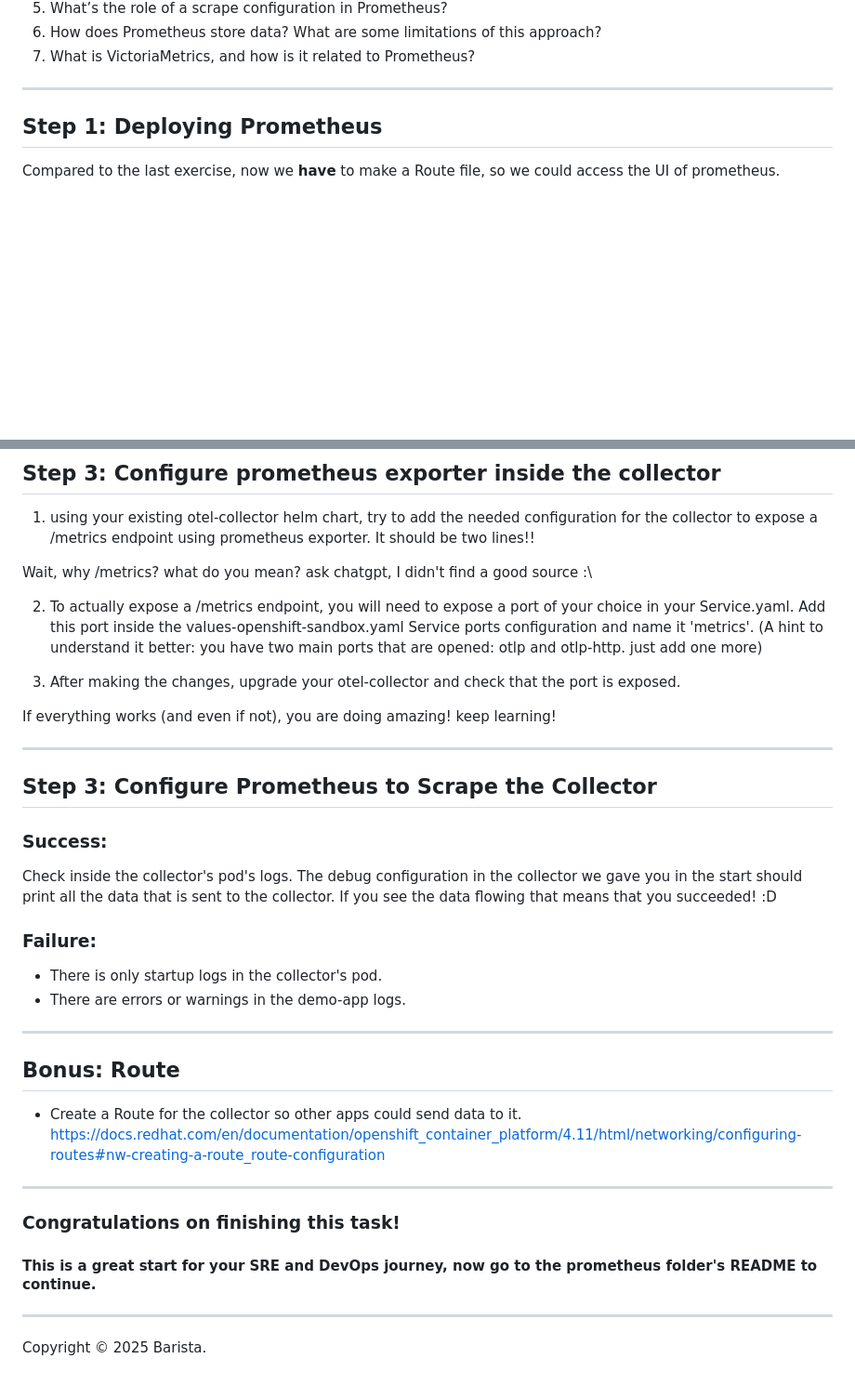
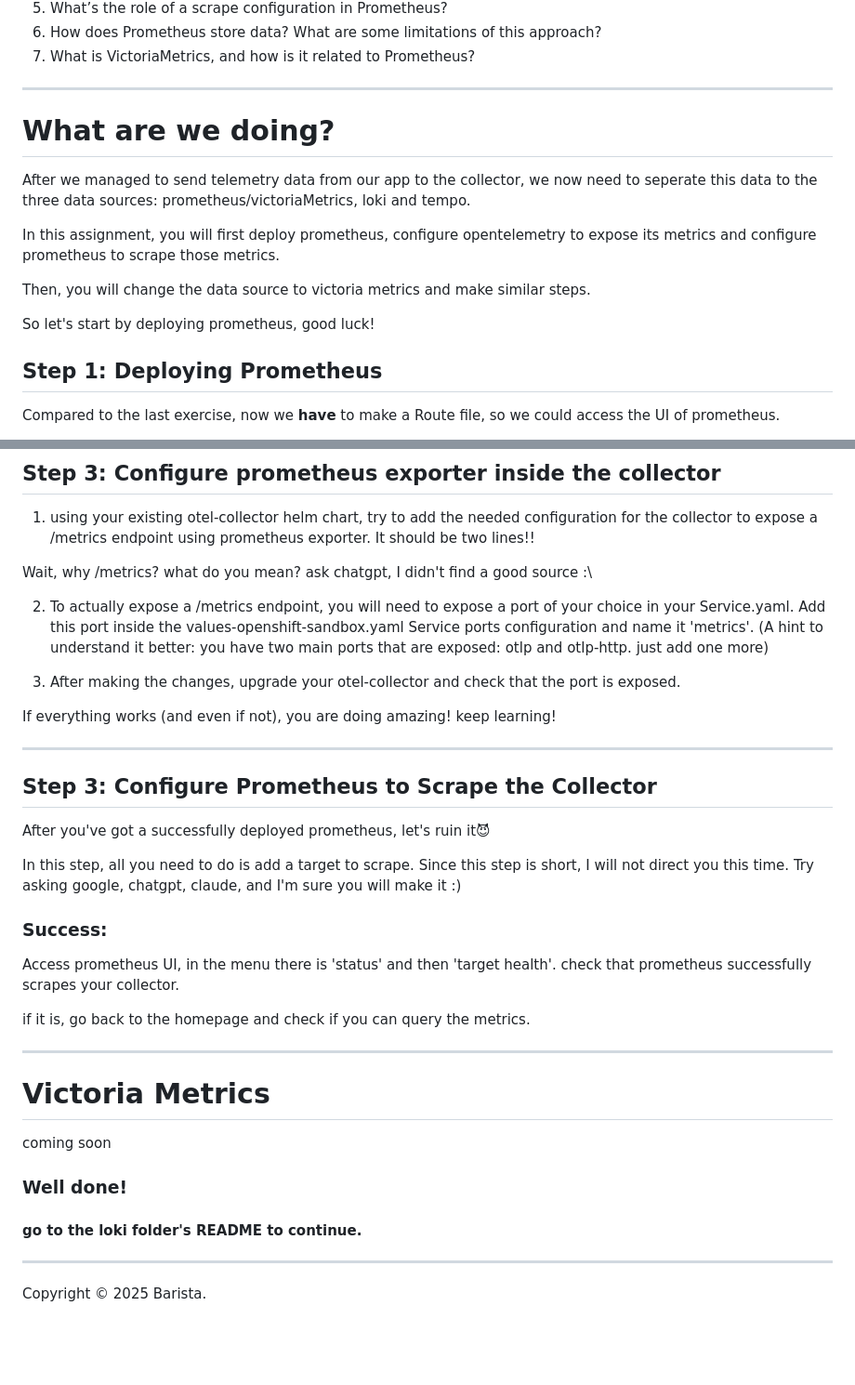
Before and after one commit to michi8620/Esops-course, a Markdown page: prometheus/README.md, 2 parts joined by grey strips. Shown at 93% size. Drawn GitHub-style; blank space fills up the shorter version.

Commit message:
finished prometheus task

```diff
--- a/prometheus/README.md
+++ b/prometheus/README.md
@@ -14,6 +14,19 @@ Before you start installing or working with Prometheus, it's important to unders
 7. What is VictoriaMetrics, and how is it related to Prometheus?
 
 ---
+
+# What are we doing?
+
+After we managed to send telemetry data from our app to the collector, we now need to seperate this data to
+the three data sources: prometheus/victoriaMetrics, loki and tempo.
+
+In this assignment, you will first deploy prometheus, configure opentelemetry to expose its metrics and configure
+prometheus to scrape those metrics.
+
+Then, you will change the data source to victoria metrics and make similar steps.
+
+So let's start by deploying prometheus, good luck!
+
 
 ## Step 1: Deploying Prometheus
 
@@ -151,7 +164,7 @@ ask chatgpt, I didn't find a good source :\
 
 2. To actually expose a /metrics endpoint, you will need to expose a port of your choice in your Service.yaml.
 Add this port inside the values-openshift-sandbox.yaml Service ports configuration and name it 'metrics'.
-   (A hint to understand it better: you have two main ports that are opened: otlp and otlp-http. just add one more)
+   (A hint to understand it better: you have two main ports that are exposed: otlp and otlp-http. just add one more)
 
 3. After making the changes, upgrade your otel-collector and check that the port is exposed.
 
@@ -161,26 +174,27 @@ If everything works (and even if not), you are doing amazing! keep learning!
 
 ## Step 3: Configure Prometheus to Scrape the Collector
 
+After you've got a successfully deployed prometheus, let's ruin it😈
+
+In this step, all you need to do is add a target to scrape.
+Since this step is short, I will not direct you this time.
+Try asking google, chatgpt, claude, and I'm sure you will make it :)
+
 ### Success:
 
-Check inside the collector's pod's logs. The debug configuration in the collector we gave you in the start should print
-all the data that is sent to the collector. If you see the data flowing that means that you succeeded! :D
+Access prometheus UI, in the menu there is 'status' and then 'target health'. check that prometheus successfully
+scrapes your collector.
 
-### Failure:
-
-- There is only startup logs in the collector's pod.
-- There are errors or warnings in the demo-app logs.
-
----
-## Bonus: Route
-
-- Create a Route  for the collector so other apps could send data to it.
-https://docs.redhat.com/en/documentation/openshift_container_platform/4.11/html/networking/configuring-routes#nw-creating-a-route_route-configuration
+if it is, go back to the homepage and check if you can query the metrics.
 
 ---
 
-### Congratulations on finishing this task!
-#### This is a great start for your SRE and DevOps journey, now go to the prometheus folder's README to continue.
+# Victoria Metrics
+
+coming soon
+
+### Well done!
+#### go to the loki folder's README to continue.
 
 ---
 
```
